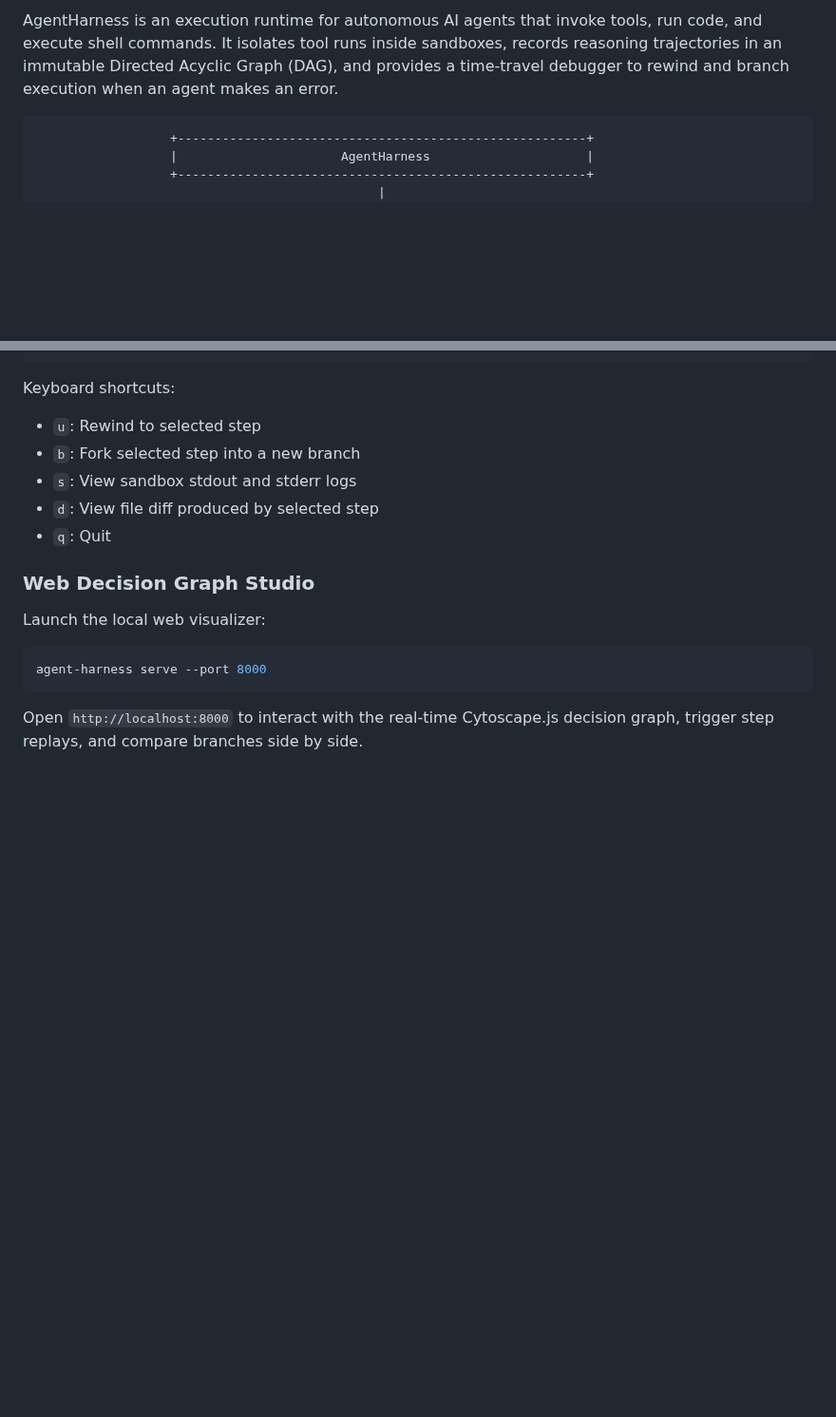
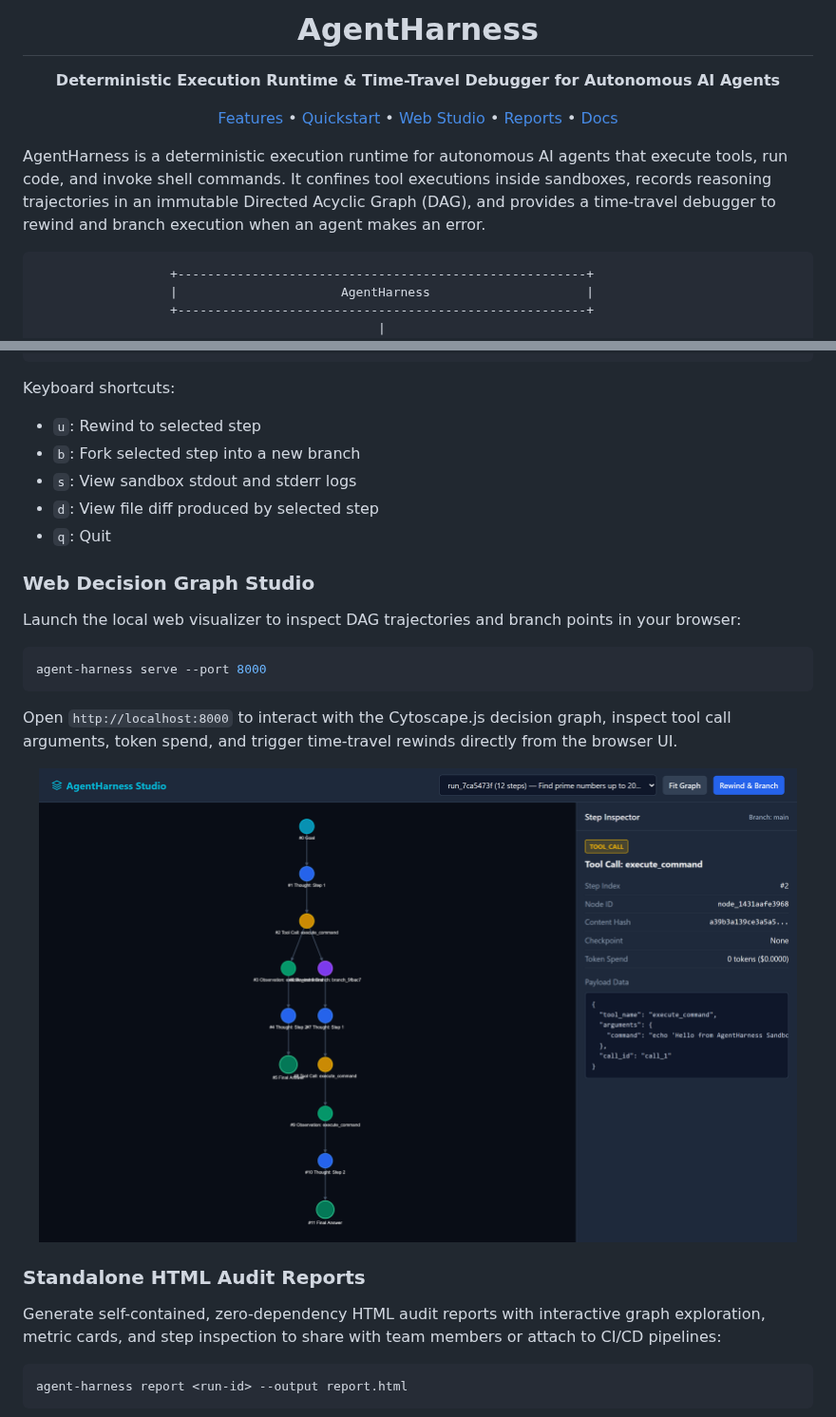
Before and after one commit to alexandrmotologa/agent-harness, a Markdown page: README.md, 2 parts joined by grey strips. Shown at 95% size. GitHub-like rendering; pictures changed too: docs/images/web_studio_dag.png (added); blank space fills up the shorter version.

Commit message:
feat(branding): add official mascot logo and real UI screenshots to README

````diff
--- a/README.md
+++ b/README.md
@@ -2,5 +4,19 @@
 
-AgentHarness is an execution runtime for autonomous AI agents that invoke tools, run code, and execute shell commands. It isolates tool runs inside sandboxes, records reasoning trajectories in an immutable Directed Acyclic Graph (DAG), and provides a time-travel debugger to rewind and branch execution when an agent makes an error.
+<h1 align="center">AgentHarness</h1>
+
+<p align="center">
+  <strong>Deterministic Execution Runtime &amp; Time-Travel Debugger for Autonomous AI Agents</strong>
+</p>
+
+<p align="center">
+  <a href="#key-capabilities">Features</a> •
+  <a href="#quickstart">Quickstart</a> •
+  <a href="#web-decision-graph-studio">Web Studio</a> •
+  <a href="#standalone-audit-reports">Reports</a> •
+  <a href="#documentation">Docs</a>
+</p>
+
+AgentHarness is a deterministic execution runtime for autonomous AI agents that execute tools, run code, and invoke shell commands. It confines tool executions inside sandboxes, records reasoning trajectories in an immutable Directed Acyclic Graph (DAG), and provides a time-travel debugger to rewind and branch execution when an agent makes an error.
 
 ```
                   +-------------------------------------------------------+
@@ -115,10 +131,23 @@ Keyboard shortcuts:
 
 ### Web Decision Graph Studio
 
-Launch the local web visualizer:
+Launch the local web visualizer to inspect DAG trajectories and branch points in your browser:
 
 ```bash
 agent-harness serve --port 8000
 ```
 
-Open `http://localhost:8000` to interact with the real-time Cytoscape.js decision graph, trigger step replays, and compare branches side by side.
+Open `http://localhost:8000` to interact with the Cytoscape.js decision graph, inspect tool call arguments, token spend, and trigger time-travel rewinds directly from the browser UI.
+
+<p align="center">
+  <img src="docs/images/web_studio_dag.png?raw=true" alt="AgentHarness Web Studio" width="96%" style="border-radius: 8px; box-shadow: 0 8px 24px rgba(0,0,0,0.4);" />
+</p>
+
+### Standalone HTML Audit Reports
+
+Generate self-contained, zero-dependency HTML audit reports with interactive graph exploration, metric cards, and step inspection to share with team members or attach to CI/CD pipelines:
+
+```bash
+agent-harness report <run-id> --output report.html
+```
+
````
Also changed, not shown: other parts of README.md (+18 -1 lines), docs/images/logo.png (added), docs/images/standalone_report.png (added), 3 other files.
